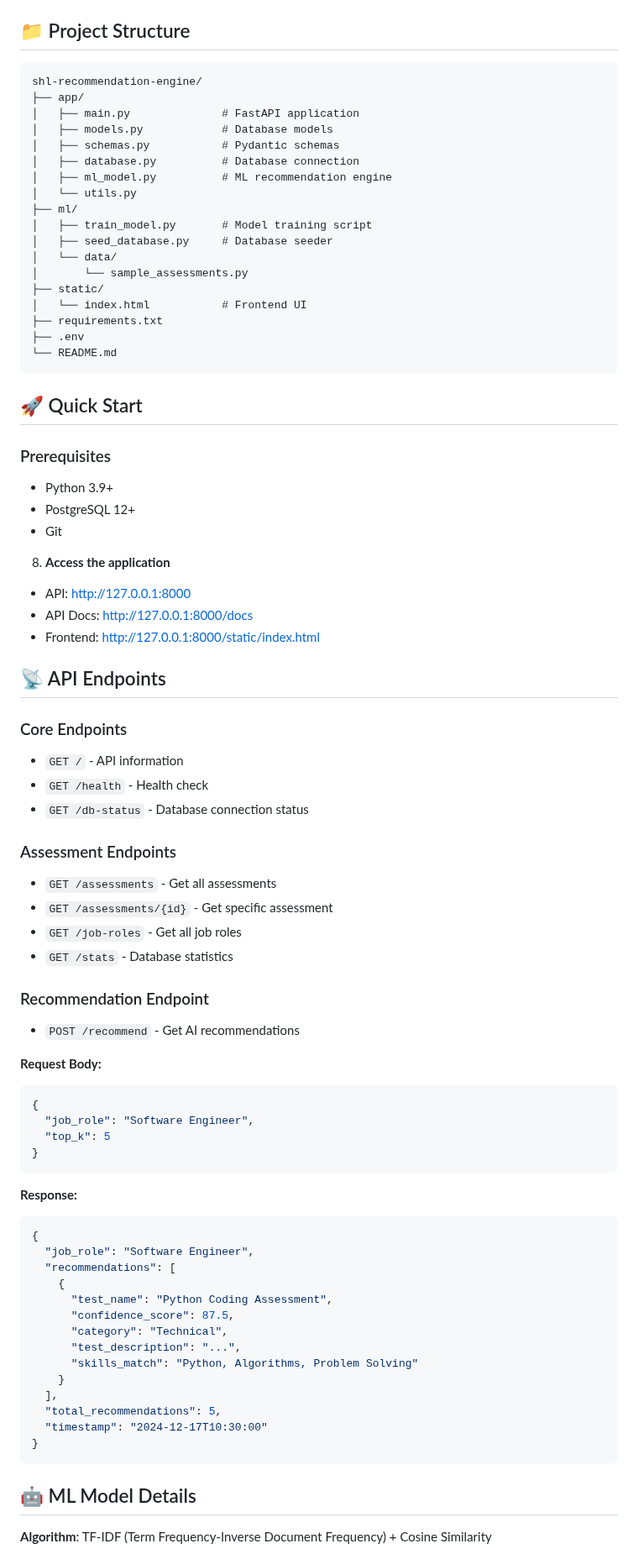
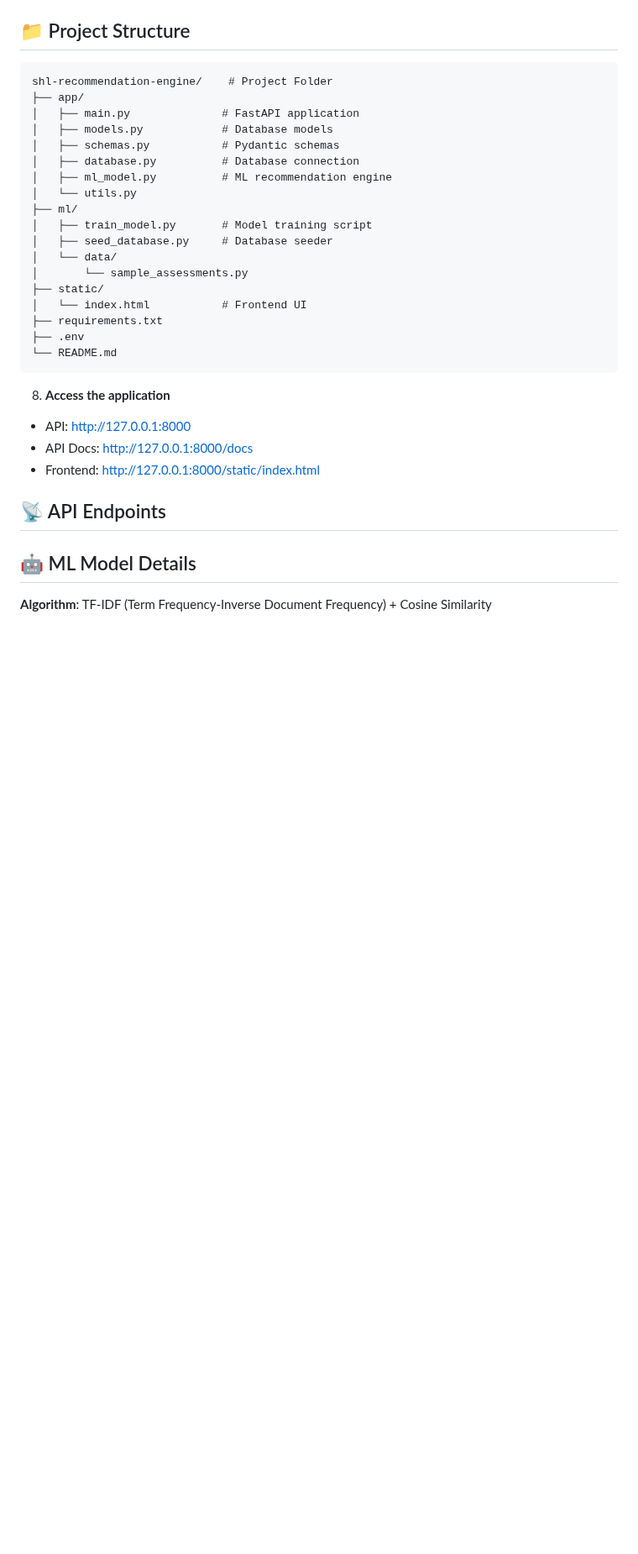
Before and after one commit to Badal-2/shl-recommendation-engine, a Markdown page: README.md, the part around the change. Shown at 84% size. Rendered like a GitHub page; blank space fills up the shorter version.

````diff
--- a/README.md
+++ b/README.md
@@ -20,7 +20,7 @@ AI-powered test recommendation system for talent assessment using FastAPI, Postg
 
 ## 📁 Project Structure
 ```
-shl-recommendation-engine/
+shl-recommendation-engine/    # Project Folder
 ├── app/
 │   ├── main.py              # FastAPI application
 │   ├── models.py            # Database models
@@ -40,14 +40,6 @@ shl-recommendation-engine/
 └── README.md
 ```
 
-## 🚀 Quick Start
-
-### Prerequisites
-
-- Python 3.9+
-- PostgreSQL 12+
-- Git
-
 8. **Access the application**
 - API: http://127.0.0.1:8000
 - API Docs: http://127.0.0.1:8000/docs
@@ -55,52 +47,14 @@ shl-recommendation-engine/
 
 ## 📡 API Endpoints
 
-### Core Endpoints
-
-- `GET /` - API information
-- `GET /health` - Health check
-- `GET /db-status` - Database connection status
-
-### Assessment Endpoints
-
-- `GET /assessments` - Get all assessments
-- `GET /assessments/{id}` - Get specific assessment
-- `GET /job-roles` - Get all job roles
-- `GET /stats` - Database statistics
 
 
 
 
 
-### Recommendation Endpoint
 
-- `POST /recommend` - Get AI recommendations
 
-**Request Body:**
-```json
-{
-  "job_role": "Software Engineer",
-  "top_k": 5
-}
-```
 
-**Response:**
-```json
-{
-  "job_role": "Software Engineer",
-  "recommendations": [
-    {
-      "test_name": "Python Coding Assessment",
-      "confidence_score": 87.5,
-      "category": "Technical",
-      "test_description": "...",
-      "skills_match": "Python, Algorithms, Problem Solving"
-    }
-  ],
-  "total_recommendations": 5,
-  "timestamp": "2024-12-17T10:30:00"
-}
-```
 
 ## 🤖 ML Model Details
 
````
